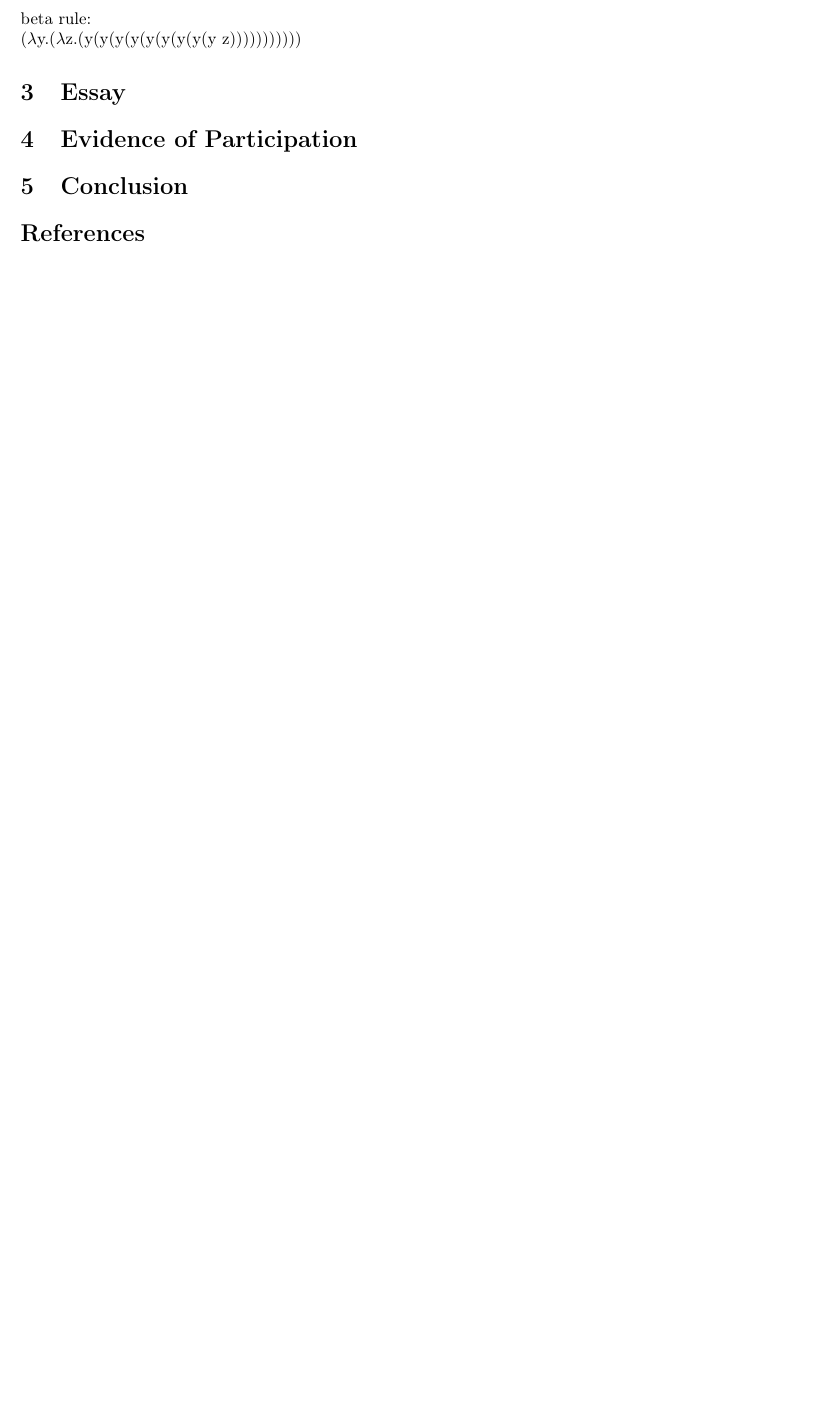
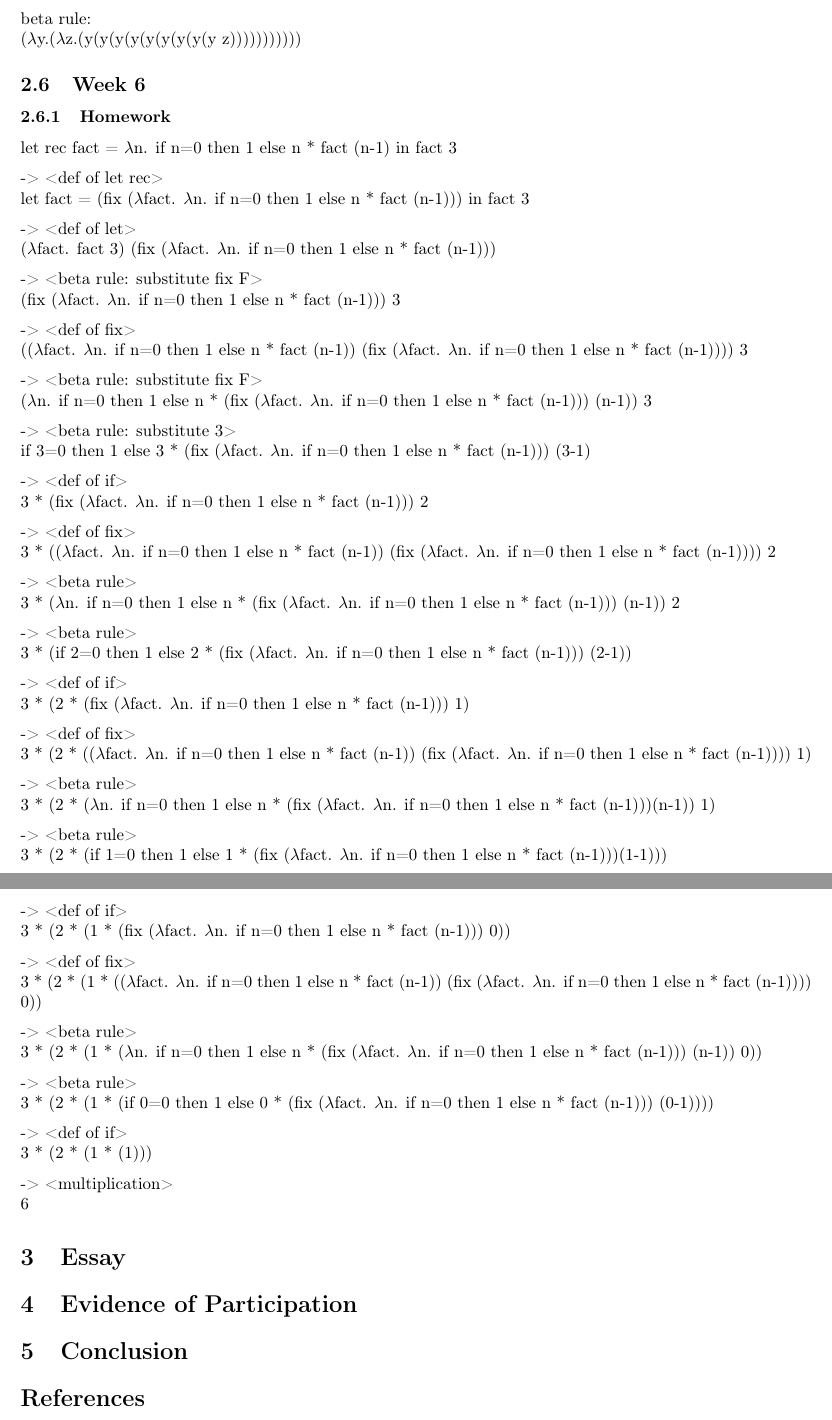
Before and after one commit to annibrown/CPSC-354, a LaTeX paper (report.tex): part of page 6 of 6 before the commit and two parts of pages 6 and 7 of 7 after it, the two joined at a grey line, cut so that both start at the same text, the shorter picture padded with empty space. Compiled offline with pdfLaTeX.

Commit message:
Update report.tex

```diff
--- a/report.tex
+++ b/report.tex
@@ -343,6 +343,72 @@ beta rule:\\
 beta rule:\\
 ($\lambda$y.($\lambda$z.(y(y(y(y(y(y(y(y(y z)))))))))))
 
+\subsection{Week 6}
+
+\subsubsection{Homework}
+
+let rec fact = $\lambda$n. if n=0 then 1 else n * fact (n-1) in fact 3
+
+-> <def of let rec>\\
+let fact = (fix ($\lambda$fact. $\lambda$n. if n=0 then 1 else n * fact (n-1))) in fact 3
+
+-> <def of let>\\
+($\lambda$fact. fact 3) (fix ($\lambda$fact. $\lambda$n. if n=0 then 1 else n * fact (n-1)))
+
+-> <beta rule: substitute fix F>\\
+(fix ($\lambda$fact. $\lambda$n. if n=0 then 1 else n * fact (n-1))) 3
+
+-> <def of fix>\\
+(($\lambda$fact. $\lambda$n. if n=0 then 1 else n * fact (n-1)) (fix ($\lambda$fact. $\lambda$n. if n=0 then 1 else n * fact (n-1)))) 3
+
+-> <beta rule: substitute fix F>\\
+($\lambda$n. if n=0 then 1 else n * (fix ($\lambda$fact. $\lambda$n. if n=0 then 1 else n * fact (n-1))) (n-1)) 3
+
+-> <beta rule: substitute 3>\\
+if 3=0 then 1 else 3 * (fix ($\lambda$fact. $\lambda$n. if n=0 then 1 else n * fact (n-1))) (3-1)
+
+-> <def of if>\\
+3 * (fix ($\lambda$fact. $\lambda$n. if n=0 then 1 else n * fact (n-1))) 2
+
+-> <def of fix>\\
+3 * (($\lambda$fact. $\lambda$n. if n=0 then 1 else n * fact (n-1)) (fix ($\lambda$fact. $\lambda$n. if n=0 then 1 else n * fact (n-1)))) 2
+
+-> <beta rule>\\
+3 * ($\lambda$n. if n=0 then 1 else n * (fix ($\lambda$fact. $\lambda$n. if n=0 then 1 else n * fact (n-1))) (n-1)) 2
+
+-> <beta rule>\\
+3 * (if 2=0 then 1 else 2 * (fix ($\lambda$fact. $\lambda$n. if n=0 then 1 else n * fact (n-1))) (2-1))
+
+-> <def of if>\\
+3 * (2 * (fix ($\lambda$fact. $\lambda$n. if n=0 then 1 else n * fact (n-1))) 1)
+
+-> <def of fix>\\
+3 * (2 * (($\lambda$fact. $\lambda$n. if n=0 then 1 else n * fact (n-1)) (fix ($\lambda$fact. $\lambda$n. if n=0 then 1 else n * fact (n-1)))) 1)
+
+-> <beta rule>\\
+3 * (2 * ($\lambda$n. if n=0 then 1 else n * (fix ($\lambda$fact. $\lambda$n. if n=0 then 1 else n * fact (n-1)))(n-1)) 1)
+
+-> <beta rule>\\
+3 * (2 * (if 1=0 then 1 else 1 * (fix ($\lambda$fact. $\lambda$n. if n=0 then 1 else n * fact (n-1)))(1-1)))
+
+-> <def of if>\\
+3 * (2 * (1 * (fix ($\lambda$fact. $\lambda$n. if n=0 then 1 else n * fact (n-1))) 0))
+
+-> <def of fix>\\
+3 * (2 * (1 * (($\lambda$fact. $\lambda$n. if n=0 then 1 else n * fact (n-1)) (fix ($\lambda$fact. $\lambda$n. if n=0 then 1 else n * fact (n-1)))) 0))
+
+-> <beta rule>\\
+3 * (2 * (1 * ($\lambda$n. if n=0 then 1 else n * (fix ($\lambda$fact. $\lambda$n. if n=0 then 1 else n * fact (n-1))) (n-1)) 0))
+
+-> <beta rule>\\
+3 * (2 * (1 * (if 0=0 then 1 else 0 * (fix ($\lambda$fact. $\lambda$n. if n=0 then 1 else n * fact (n-1))) (0-1))))
+
+-> <def of if>\\
+3 * (2 * (1 * (1)))
+
+-> <multiplication>\\
+6
+
 \section{Essay}
 
 \section{Evidence of Participation}
```
